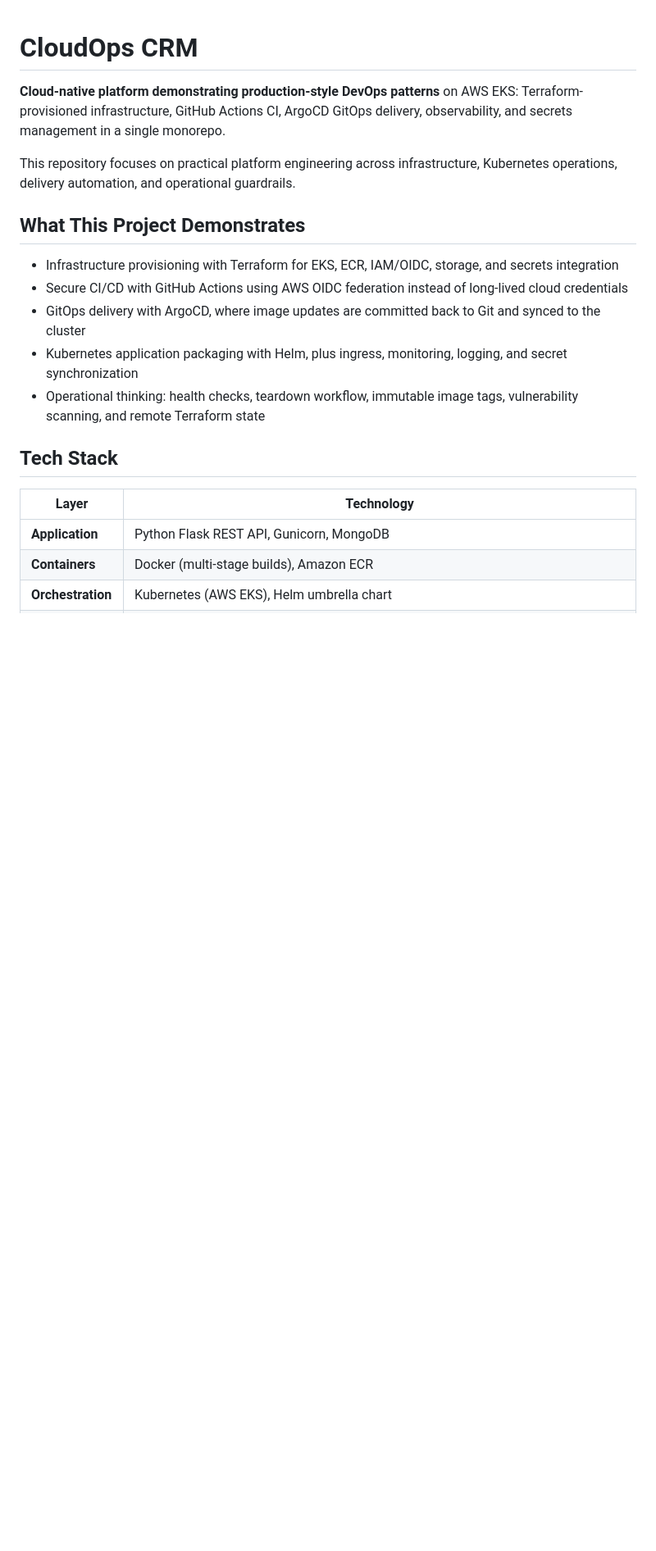
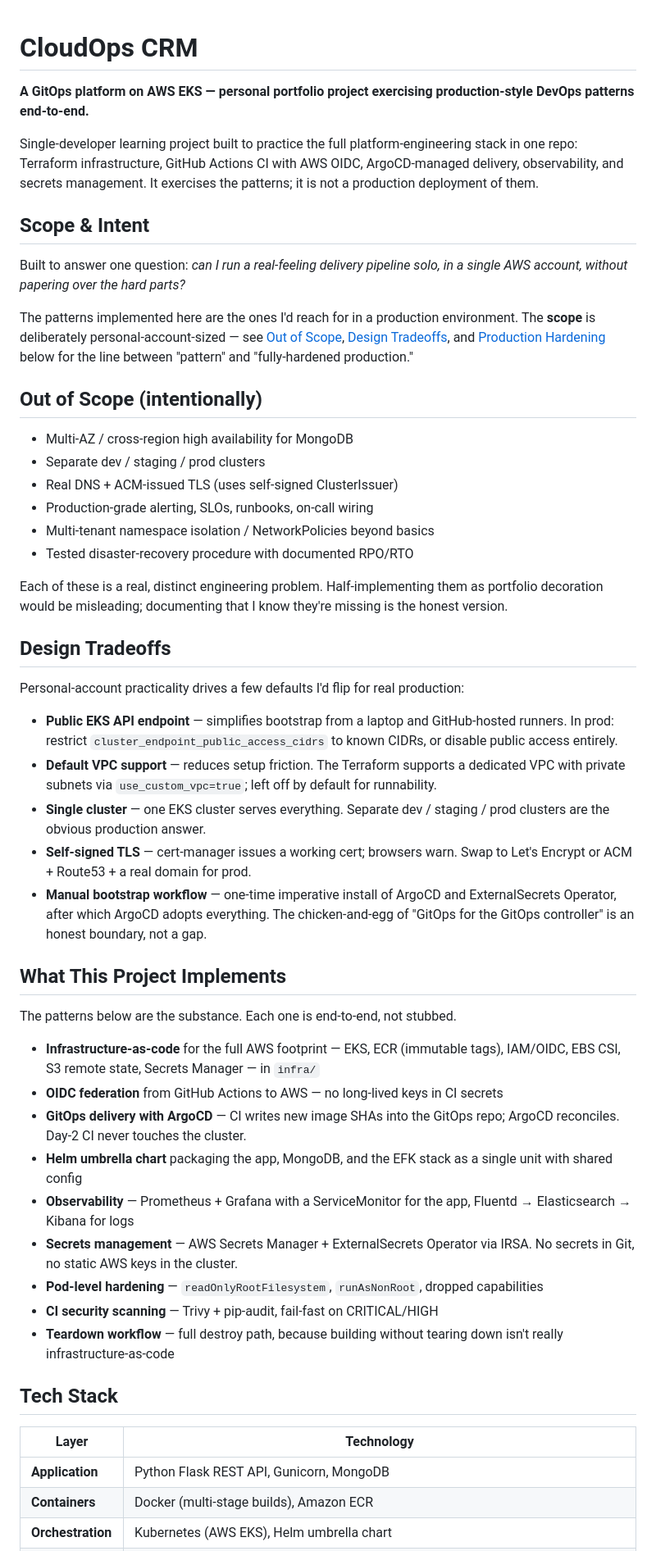
Before and after one commit to Barak911/CloudOps_CRM, a Markdown page: README.md, the part around one of its changes. Shown at 82% size. GitHub-like rendering; blank space fills up the shorter version.

```diff
--- a/README.md
+++ b/README.md
@@ -1,16 +1,49 @@
 # CloudOps CRM
 
-**Cloud-native platform demonstrating production-style DevOps patterns** on AWS EKS: Terraform-provisioned infrastructure, GitHub Actions CI, ArgoCD GitOps delivery, observability, and secrets management in a single monorepo.
+**A GitOps platform on AWS EKS — personal portfolio project exercising production-style DevOps patterns end-to-end.**
 
-This repository focuses on practical platform engineering across infrastructure, Kubernetes operations, delivery automation, and operational guardrails.
+Single-developer learning project built to practice the full platform-engineering stack in one repo: Terraform infrastructure, GitHub Actions CI with AWS OIDC, ArgoCD-managed delivery, observability, and secrets management. It exercises the patterns; it is not a production deployment of them.
 
-## What This Project Demonstrates
+## Scope & Intent
 
-- Infrastructure provisioning with Terraform for EKS, ECR, IAM/OIDC, storage, and secrets integration
-- Secure CI/CD with GitHub Actions using AWS OIDC federation instead of long-lived cloud credentials
-- GitOps delivery with ArgoCD, where image updates are committed back to Git and synced to the cluster
-- Kubernetes application packaging with Helm, plus ingress, monitoring, logging, and secret synchronization
-- Operational thinking: health checks, teardown workflow, immutable image tags, vulnerability scanning, and remote Terraform state
+Built to answer one question: *can I run a real-feeling delivery pipeline solo, in a single AWS account, without papering over the hard parts?*
+
+The patterns implemented here are the ones I'd reach for in a production environment. The **scope** is deliberately personal-account-sized — see [Out of Scope](#out-of-scope-intentionally), [Design Tradeoffs](#design-tradeoffs), and [Production Hardening](#production-hardening) below for the line between "pattern" and "fully-hardened production."
+
+## Out of Scope (intentionally)
+
+- Multi-AZ / cross-region high availability for MongoDB
+- Separate dev / staging / prod clusters
+- Real DNS + ACM-issued TLS (uses self-signed ClusterIssuer)
+- Production-grade alerting, SLOs, runbooks, on-call wiring
+- Multi-tenant namespace isolation / NetworkPolicies beyond basics
+- Tested disaster-recovery procedure with documented RPO/RTO
+
+Each of these is a real, distinct engineering problem. Half-implementing them as portfolio decoration would be misleading; documenting that I know they're missing is the honest version.
+
+## Design Tradeoffs
+
+Personal-account practicality drives a few defaults I'd flip for real production:
+
+- **Public EKS API endpoint** — simplifies bootstrap from a laptop and GitHub-hosted runners. In prod: restrict `cluster_endpoint_public_access_cidrs` to known CIDRs, or disable public access entirely.
+- **Default VPC support** — reduces setup friction. The Terraform supports a dedicated VPC with private subnets via `use_custom_vpc=true`; left off by default for runnability.
+- **Single cluster** — one EKS cluster serves everything. Separate dev / staging / prod clusters are the obvious production answer.
+- **Self-signed TLS** — cert-manager issues a working cert; browsers warn. Swap to Let's Encrypt or ACM + Route53 + a real domain for prod.
+- **Manual bootstrap workflow** — one-time imperative install of ArgoCD and ExternalSecrets Operator, after which ArgoCD adopts everything. The chicken-and-egg of "GitOps for the GitOps controller" is an honest boundary, not a gap.
+
+## What This Project Implements
+
+The patterns below are the substance. Each one is end-to-end, not stubbed.
+
+- **Infrastructure-as-code** for the full AWS footprint — EKS, ECR (immutable tags), IAM/OIDC, EBS CSI, S3 remote state, Secrets Manager — in `infra/`
+- **OIDC federation** from GitHub Actions to AWS — no long-lived keys in CI secrets
+- **GitOps delivery with ArgoCD** — CI writes new image SHAs into the GitOps repo; ArgoCD reconciles. Day-2 CI never touches the cluster.
+- **Helm umbrella chart** packaging the app, MongoDB, and the EFK stack as a single unit with shared config
+- **Observability** — Prometheus + Grafana with a ServiceMonitor for the app, Fluentd → Elasticsearch → Kibana for logs
+- **Secrets management** — AWS Secrets Manager + ExternalSecrets Operator via IRSA. No secrets in Git, no static AWS keys in the cluster.
+- **Pod-level hardening** — `readOnlyRootFilesystem`, `runAsNonRoot`, dropped capabilities
+- **CI security scanning** — Trivy + pip-audit, fail-fast on CRITICAL/HIGH
+- **Teardown workflow** — full destroy path, because building without tearing down isn't really infrastructure-as-code
 
 ## Tech Stack
 
```
Also changed, not shown: other parts of README.md (+84 -72 lines).
